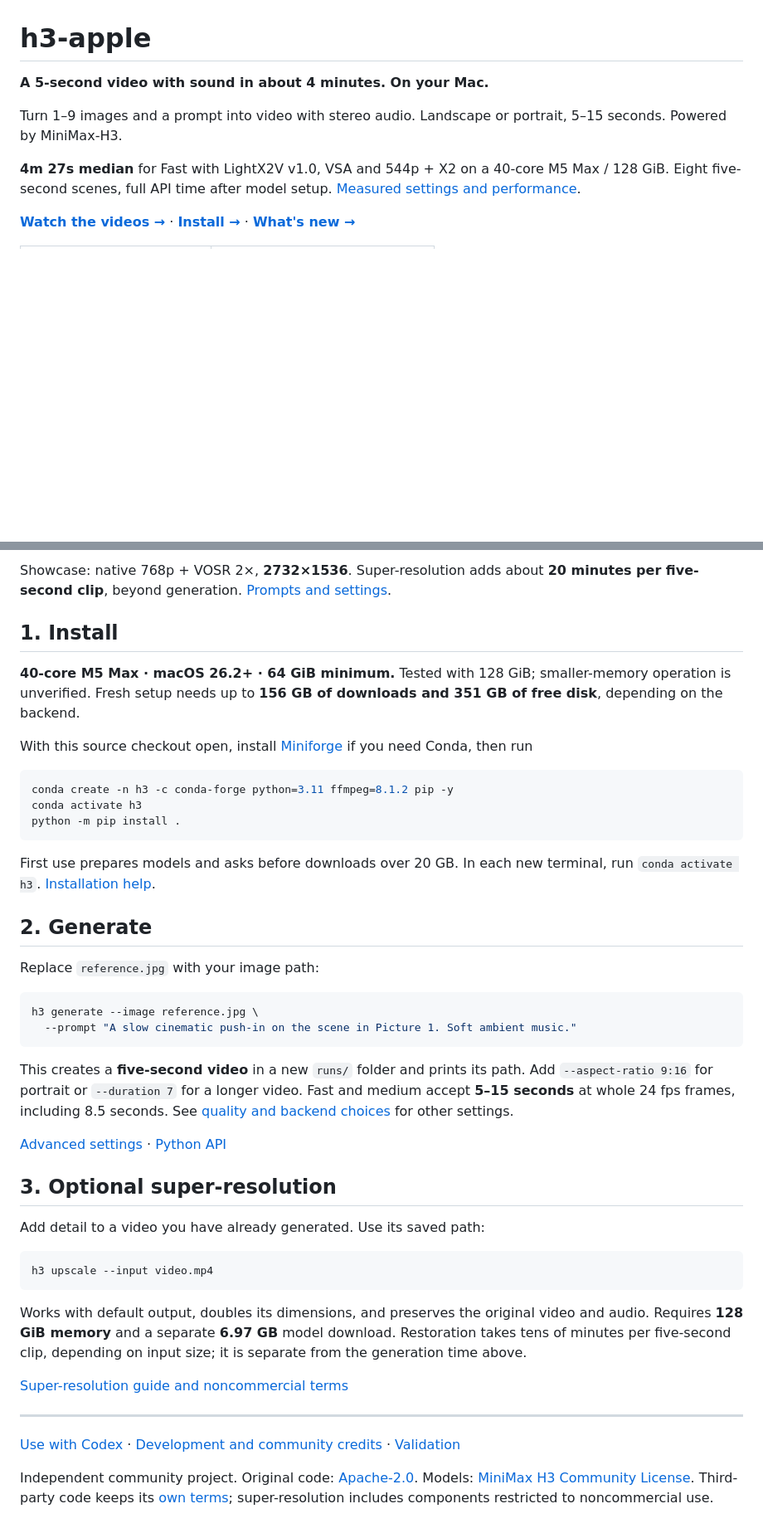
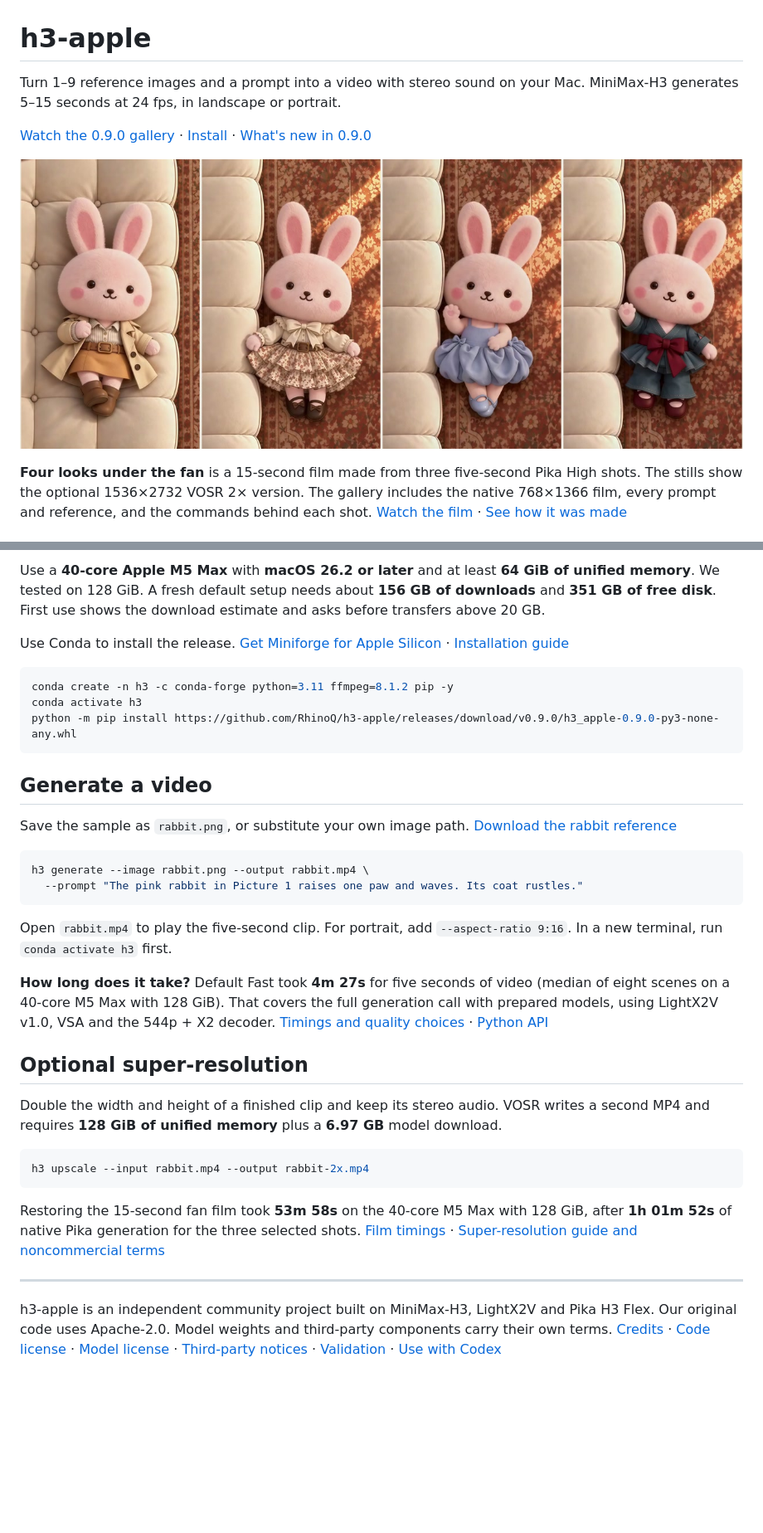
Before and after one commit to RhinoQ/h3-apple, a Markdown page: README.md, 2 parts joined by grey strips. Shown at 83% size. GitHub-like rendering; pictures changed too: docs/media/four-looks-under-the-fan.jpg (added); blank space fills up the shorter version.

Commit message:
Present h3-apple 0.9.0 with a playable showcase and release-wheel quick start

````diff
--- a/README.md
+++ b/README.md
@@ -1,14 +1,14 @@
 # h3-apple
 
-**A 5-second video with sound in about 4 minutes. On your Mac.**
+Turn 1–9 reference images and a prompt into a video with stereo sound on your Mac.
+MiniMax-H3 generates 5–15 seconds at 24 fps, in landscape or portrait.
 
-Turn 1–9 images and a prompt into video with stereo audio. Landscape or portrait,
-5–15 seconds. Powered by MiniMax-H3.
+[Watch the 0.9.0 gallery](https://rhinoq.github.io/h3-apple/?release=0.9.0) · [Install](#install) · [What's new in 0.9.0](docs/releases/0.9.0.md)
 
-**4m 27s median** for Fast with LightX2V v1.0, VSA and 544p + X2 on a
-40-core M5 Max / 128 GiB. Eight five-second scenes, full API time after model setup.
-[Measured settings and performance](docs/advanced.md#performance).
+[![Four frames from the fan film show the same pink rabbit in a trench coat, floral skirt, blue dress and denim with a burgundy bow](docs/media/four-looks-under-the-fan.jpg)](https://rhinoq.github.io/h3-apple/?release=0.9.0#fan-wardrobe~2x)
 
-[**Watch the videos →**](https://rhinoq.github.io/h3-apple/#showcase) ·
-[**Install →**](#1-install) · [**What's new →**](docs/releases/0.9.0.md)
+**Four looks under the fan** is a 15-second film made from three five-second Pika High shots.
+The stills show the optional 1536×2732 VOSR 2× version. The gallery includes the native
+768×1366 film, every prompt and reference, and the commands behind each shot.
+[Watch the film](https://rhinoq.github.io/h3-apple/?release=0.9.0#fan-wardrobe~2x) · [See how it was made](https://rhinoq.github.io/h3-apple/?release=0.9.0#fan-wardrobe~2x~generation)
 
@@ -18,66 +16,48 @@ Turn 1–9 images and a prompt into video with stereo audio. Landscape or portra
 
-Showcase: native 768p + VOSR 2×, **2732×1536**. Super-resolution adds about
-**20 minutes per five-second clip**, beyond generation. [Prompts and settings](https://rhinoq.github.io/h3-apple/#showcase).
+Use a **40-core Apple M5 Max** with **macOS 26.2 or later** and at least **64 GiB of unified memory**.
+We tested on 128 GiB. A fresh default setup needs about **156 GB of downloads**
+and **351 GB of free disk**. First use shows the download estimate and asks before transfers above 20 GB.
 
-<a name="install"></a>
-
-## 1. Install
-
-**40-core M5 Max · macOS 26.2+ · 64 GiB minimum.** Tested with 128 GiB;
-smaller-memory operation is unverified. Fresh setup needs
-up to **156 GB of downloads and 351 GB of free disk**, depending on the backend.
-
-With this source checkout open, install [Miniforge](https://github.com/conda-forge/miniforge#miniforge3) if you need Conda, then run
+Use Conda to install the release. [Get Miniforge for Apple Silicon](https://github.com/conda-forge/miniforge#miniforge3) · [Installation guide](docs/install.md)
 
 ```sh
 conda create -n h3 -c conda-forge python=3.11 ffmpeg=8.1.2 pip -y
 conda activate h3
-python -m pip install .
+python -m pip install https://github.com/RhinoQ/h3-apple/releases/download/v0.9.0/h3_apple-0.9.0-py3-none-any.whl
 ```
 
-First use prepares models and asks before downloads over 20 GB.
-In each new terminal, run `conda activate h3`. [Installation help](docs/install.md).
+## Generate a video
 
-<a name="generate"></a>
-
-## 2. Generate
-
-Replace `reference.jpg` with your image path:
+Save the sample as `rabbit.png`, or substitute your own image path. [Download the rabbit reference](https://raw.githubusercontent.com/RhinoQ/h3-apple/885a874c76664d0781337950d9ddc6ece0ee548e/features/fan-wardrobe/refs/01-rest-3d.png)
 
 ```sh
-h3 generate --image reference.jpg \
-  --prompt "A slow cinematic push-in on the scene in Picture 1. Soft ambient music."
+h3 generate --image rabbit.png --output rabbit.mp4 \
+  --prompt "The pink rabbit in Picture 1 raises one paw and waves. Its coat rustles."
 ```
 
-This creates a **five-second video** in a new `runs/` folder and prints its path.
-Add `--aspect-ratio 9:16` for portrait or `--duration 7` for a longer video.
-Fast and medium accept **5–15 seconds** at whole 24 fps frames, including 8.5 seconds.
-See [quality and backend choices](docs/advanced.md) for other settings.
+Open `rabbit.mp4` to play the five-second clip. For portrait, add `--aspect-ratio 9:16`.
+In a new terminal, run `conda activate h3` first.
 
-[Advanced settings](docs/advanced.md) · [Python API](docs/api.md)
+**How long does it take?** Default Fast took **4m 27s** for five seconds of video
+(median of eight scenes on a 40-core M5 Max with 128 GiB). That covers the full
+generation call with prepared models, using LightX2V v1.0, VSA and the 544p + X2 decoder.
+[Timings and quality choices](docs/advanced.md#performance) · [Python API](docs/api.md)
 
-## 3. Optional super-resolution
+## Optional super-resolution
 
-Add detail to a video you have already generated. Use its saved path:
+Double the width and height of a finished clip and keep its stereo audio.
+VOSR writes a second MP4 and requires **128 GiB of unified memory** plus a **6.97 GB** model download.
 
 ```sh
-h3 upscale --input video.mp4
+h3 upscale --input rabbit.mp4 --output rabbit-2x.mp4
 ```
 
-Works with default output, doubles its dimensions, and preserves the original
-video and audio. Requires **128 GiB memory** and a separate **6.97 GB** model
-download. Restoration takes tens of minutes per five-second clip, depending on
-input size; it is separate from the generation time above.
-
-[Super-resolution guide and noncommercial terms](docs/upscale.md)
+Restoring the 15-second fan film took **53m 58s** on the 40-core M5 Max with 128 GiB,
+after **1h 01m 52s** of native Pika generation for the three selected shots.
+[Film timings](https://rhinoq.github.io/h3-apple/?release=0.9.0#fan-wardrobe~2x~generation) · [Super-resolution guide and noncommercial terms](docs/upscale.md)
 
 ---
 
-[Use with Codex](docs/advanced.md#use-with-codex) ·
-[Development and community credits](docs/development.md#implementation-and-credits) ·
-[Validation](docs/validation.md)
-
-Independent community project. Original code: [Apache-2.0](LICENSE).
-Models: [MiniMax H3 Community License](licenses/MiniMax-H3.txt).
-Third-party code keeps its [own terms](THIRD_PARTY_NOTICES); super-resolution
-includes components restricted to noncommercial use.
+h3-apple is an independent community project built on MiniMax-H3, LightX2V and Pika H3 Flex.
+Our original code uses Apache-2.0. Model weights and third-party components carry their own terms.
+[Credits](docs/development.md#implementation-and-credits) · [Code license](LICENSE) · [Model license](licenses/MiniMax-H3.txt) · [Third-party notices](THIRD_PARTY_NOTICES) · [Validation](docs/validation.md) · [Use with Codex](docs/advanced.md#use-with-codex)
````
Also changed, not shown: other parts of README.md (+1 -3 lines), docs/install.md (+9 -9 lines), docs/releases/0.9.0.md (+44 -20 lines), 1 other file.
